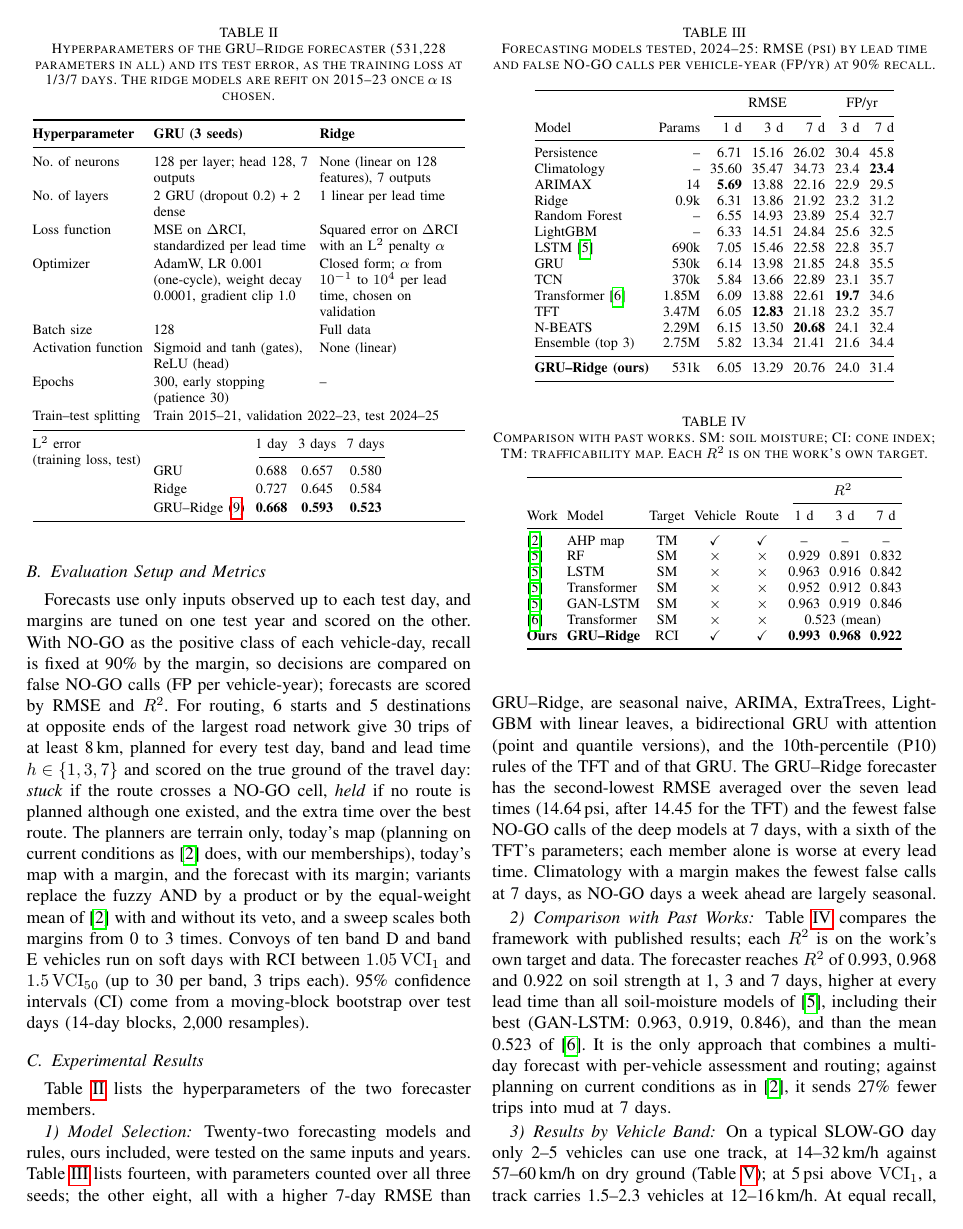
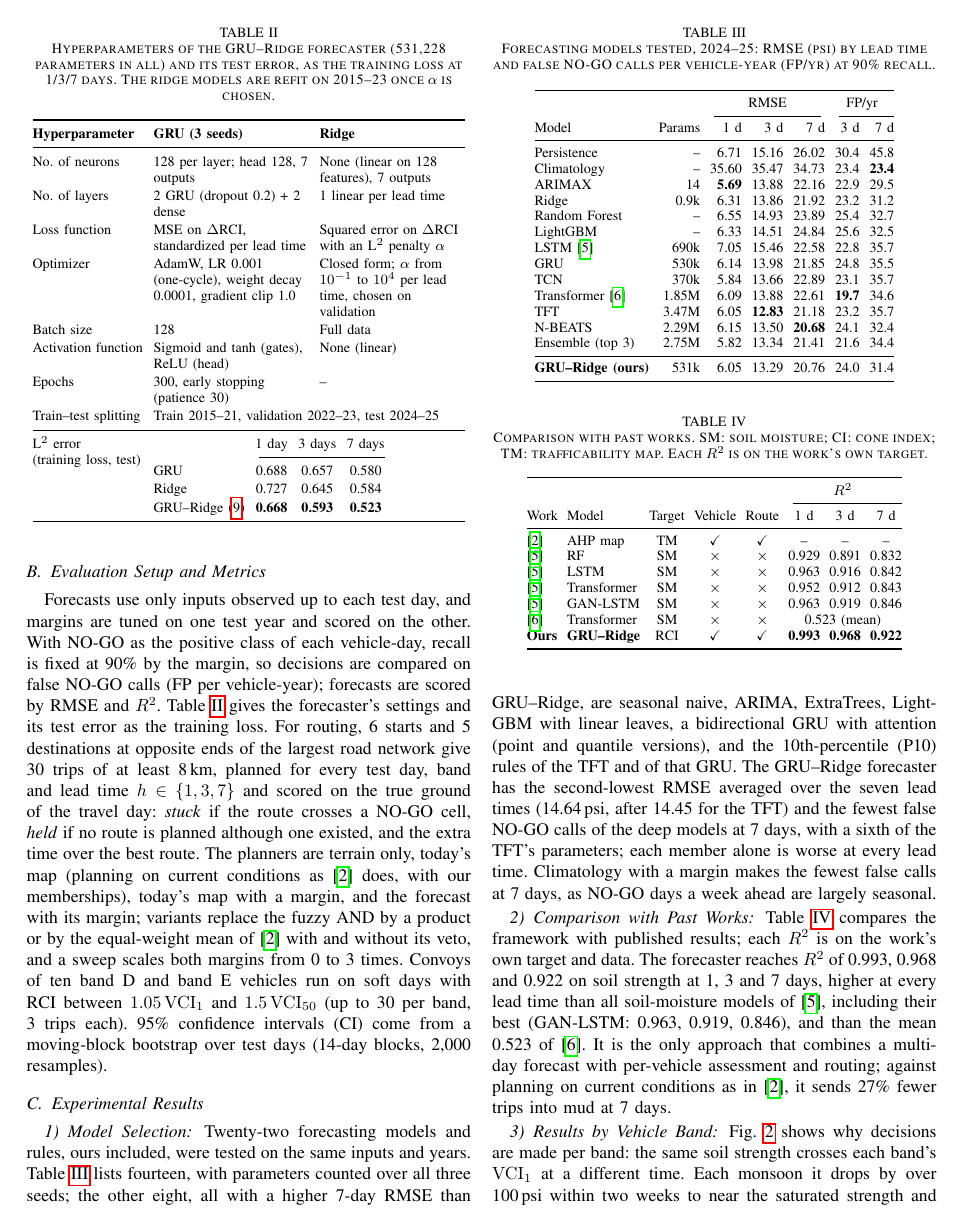
Before and after one commit to Varshith-06/terracast, a LaTeX paper (paper/COMSNETS_2027.tex): page 4 of 6. Compiled offline with pdfLaTeX.

Commit message:
COMSNETS paper: Fig. 2 explained in the band results, Fig. 3 cited in order and explained, Table II cited from the evaluation setup

```diff
--- a/paper/COMSNETS_2027.tex
+++ b/paper/COMSNETS_2027.tex
@@ -350,7 +350,8 @@ The record is split into Training (2015--21), Validation (2022--23) and Testing
 Forecasts use only inputs observed up to each test day, and margins are tuned on one test year
 and scored on the other. With NO-GO as the positive class of each vehicle-day, recall
 is fixed at 90\% by the margin, so decisions are compared on false NO-GO calls (FP per
-vehicle-year); forecasts are scored by RMSE and $R^2$. For routing, 6 starts and 5 destinations at opposite ends of the largest road
+vehicle-year); forecasts are scored by RMSE and $R^2$. Table~\ref{tab:hyper} gives the forecaster's settings
+and its test error as the training loss. For routing, 6 starts and 5 destinations at opposite ends of the largest road
 network give 30 trips of at least 8\,km, planned for every test day, band and lead time
 $h \in \{1,3,7\}$ and scored on the true ground of the travel day: \emph{stuck} if the route
 crosses a NO-GO cell, \emph{held} if no route is planned although one existed, and the extra
@@ -361,9 +362,6 @@ of~\cite{liu2025} with and without its veto, and a sweep scales both margins fro
 $1.05\,\mathrm{VCI}_1$ and $1.5\,\mathrm{VCI}_{50}$ (up to 30 per band, 3 trips each). 95\%
 confidence intervals (CI) come from a moving-block bootstrap over test days (14-day blocks,
 2,000 resamples).
-
-\subsection{Experimental Results}
-Table~\ref{tab:hyper} lists the hyperparameters of the two forecaster members.
 
 \begin{table}[t]
   \caption{Hyperparameters of the GRU--Ridge forecaster (531,228 parameters in all) and its test
@@ -477,4 +476,6 @@ conditions as in~\cite{liu2025}, it sends 27\% fewer trips into mud at 7 days.
 \end{table}
 
 \subsubsection{Results by Vehicle Band}
-On a typical SLOW-GO day only 2--5 vehicles can use one track, at 14--32\,km/h against
+Fig.~\ref{fig:rci} shows why decisions are made per band: the same soil strength crosses each
+band's $\mathrm{VCI}_1$ at a different time. Each monsoon it drops by over 100\,psi within two
+weeks to near the saturated strength and recovers over about two months, so that bands with a
```
Also changed, not shown: paper/COMSNETS_2027.tex (13 more changed lines).
